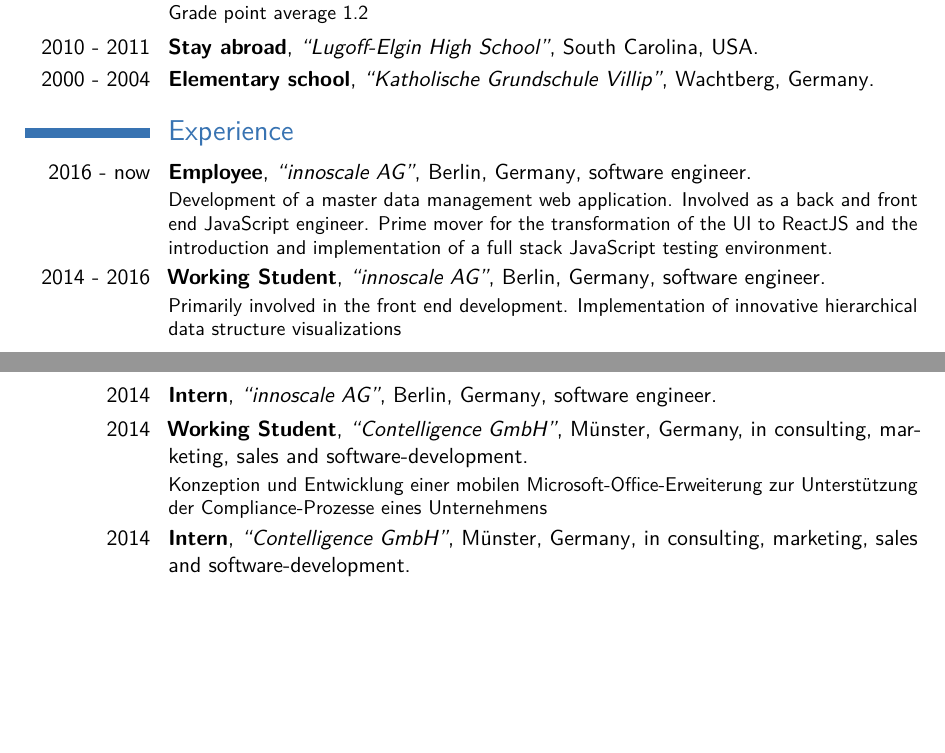
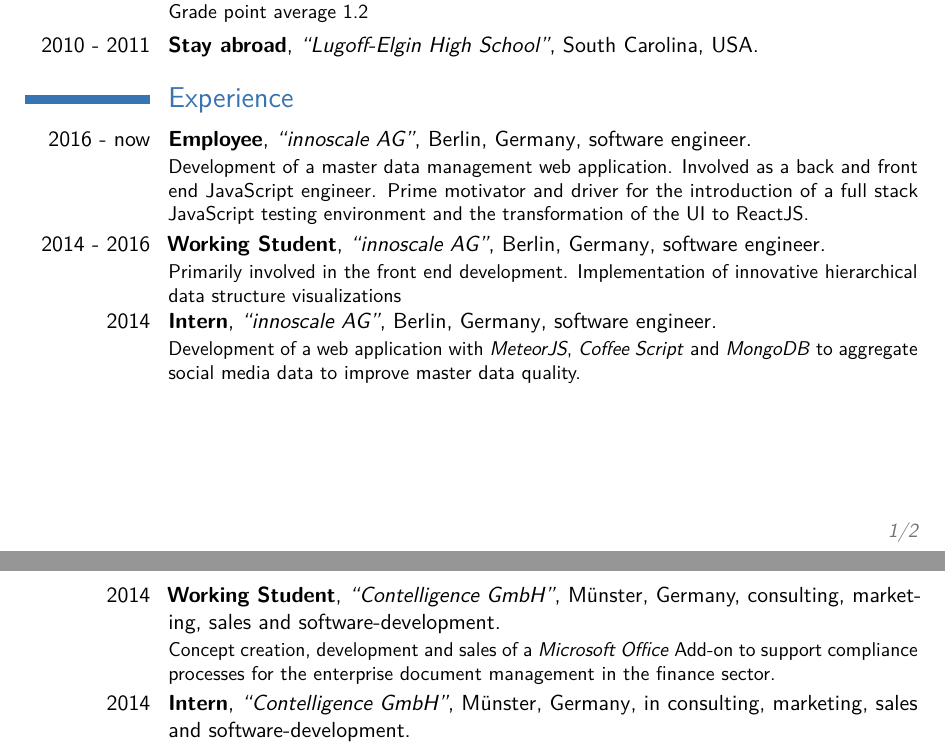
Before and after one commit to mxinden/curriculum-vitae, a LaTeX CV (main.tex): two parts of pages 1 and 2 of 2, joined at a grey line, cut so that both start at the same text, the shorter picture padded with empty space. Compiled offline with pdfLaTeX.

Commit message:
Add intern description

```diff
--- a/main.tex
+++ b/main.tex
@@ -25,7 +25,7 @@
 
 \documentclass[11pt,a4paper,sans]{moderncv}% Font sizes: 10, 11, or 12; paper sizes: a4paper, letterpaper, a5paper, legalpaper, executivepaper or landscape; font families: sans or roman
 
-\moderncvstyle{casual} % CV theme - options include: 'casual' (default), 'classic', 'oldstyle' and 'banking'
+\moderncvstyle{classic} % CV theme - options include: 'casual' (default), 'classic', 'oldstyle' and 'banking'
 \moderncvcolor{blue} % CV color - options include: 'blue' (default), 'orange', 'green', 'red', 'purple', 'grey' and 'black'
 
 %Support umlauts
@@ -125,7 +125,7 @@
 
 \cventry{2004 - 2013}{\babel{Gymnasium}{Highschool}}{\enquote{Amos-Comenius-Gymnasium}}{Bonn, Germany}{}{\babel{Notenschnitt 1,2}{Grade point average 1.2}}
 \cventry{2010 - 2011}{\babel{Auslandsaufenthalt}{Stay abroad}}{\enquote{Lugoff-Elgin High School}}{South Carolina, USA}{}{}
-\cventry{2000 - 2004}{\babel{Grundschule}{Elementary school}}{\enquote{Katholische Grundschule Villip}}{Wachtberg, Germany}{}{}
+% \cventry{2000 - 2004}{\babel{Grundschule}{Elementary school}}{\enquote{Katholische Grundschule Villip}}{Wachtberg, Germany}{}{}
 
 %\section{Masters Thesis}
 %\cvitem{Title}{\emph{Money Is The Root Of All Evil -- Or Is It?}}
@@ -142,9 +142,9 @@
 {\babel{Angestellter}{Employee}}
 {\enquote{innoscale AG}}{Berlin, Germany}{\babel{Software-Entwickler}{software engineer}}
 {Development of a master data management web application. Involved as a back
-and front end JavaScript engineer. Prime mover for the transformation of the UI
-to ReactJS and the introduction and implementation of a full stack JavaScript
-testing environment.}
+and front end JavaScript engineer. Prime motivator and driver for the
+introduction of a full stack JavaScript testing environment and the
+transformation of the UI to ReactJS.}
 
 \cventry
 {2014 - 2016}
@@ -154,15 +154,18 @@
 {\babel{Software-Entwickler}{software engineer}}
 {Primarily involved in the front end development. Implementation of innovative hierarchical data structure visualizations }
 
-\cventry{2014}{\babel{Praktikum}{Intern}}{\enquote{innoscale AG}}{Berlin, Germany}{\babel{Software-Entwickler}{software engineer}}{}
+\cventry{2014}{\babel{Praktikum}{Intern}}{\enquote{innoscale AG}}{Berlin, Germany}{\babel{Software-Entwickler}{software engineer}}{Development of a web application with \textit{MeteorJS}, \textit{Coffee Script} and \textit{MongoDB} to aggregate social media data to improve master data quality.}
 
 \cventry
 {2014}
 {\babel{Werksstudent}{Working Student}}
 {\enquote{Contelligence GmbH}}
 {Münster, Germany}
-{\babel{in Beratung, Vertrieb und Software-Entwicklung}{in consulting, marketing, sales and software-development}}
-{Konzeption und Entwicklung einer mobilen Microsoft-Office-Erweiterung zur Unterstützung der Compliance-Prozesse eines Unternehmens}
+{\babel{in Beratung, Vertrieb und Software-Entwicklung}{consulting, marketing, sales and software-development}}
+{\babel{Konzeption und Entwicklung einer mobilen Microsoft-Office-Erweiterung
+zur Unterstützung der Compliance-Prozesse eines Unternehmens}{Concept creation,
+development and sales of a \textit{Microsoft Office} Add-on to support compliance
+processes for the enterprise document management in the finance sector.}}
 
 \cventry{2014}{\babel{Praktikum}{Intern}}{\enquote{Contelligence GmbH}}{Münster, Germany}{\babel{in Beratung, Vertrieb und Software-Entwicklung}{in consulting, marketing, sales and software-development}}{}
 
```
